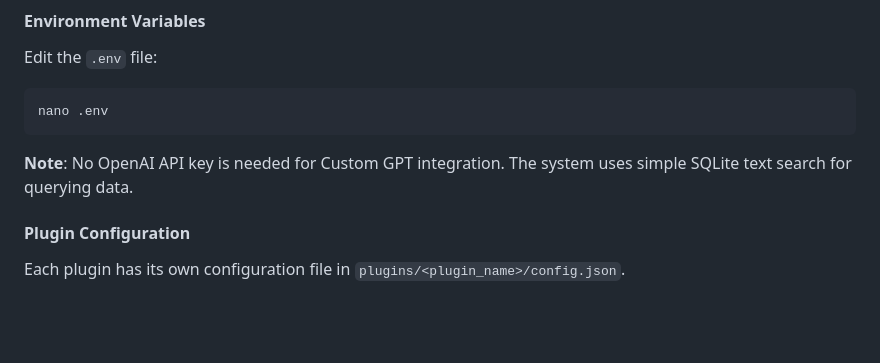
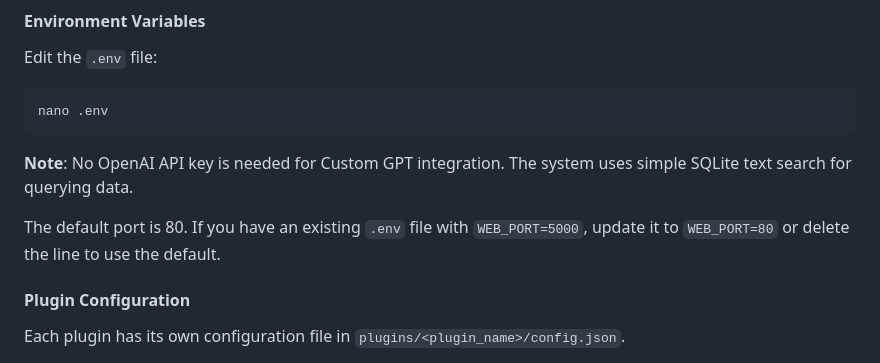
Before and after one commit to rea-and/vector-infinity, a Markdown page: README.md, the part around the change. Rendered like a GitHub page; blank space fills up the shorter version.

Commit message:
Add note about updating .env file for port 80

````diff
--- a/README.md
+++ b/README.md
@@ -56,6 +56,8 @@ nano .env
 ```
 
 **Note**: No OpenAI API key is needed for Custom GPT integration. The system uses simple SQLite text search for querying data.
+
+The default port is 80. If you have an existing `.env` file with `WEB_PORT=5000`, update it to `WEB_PORT=80` or delete the line to use the default.
 
 #### Plugin Configuration
 
````
